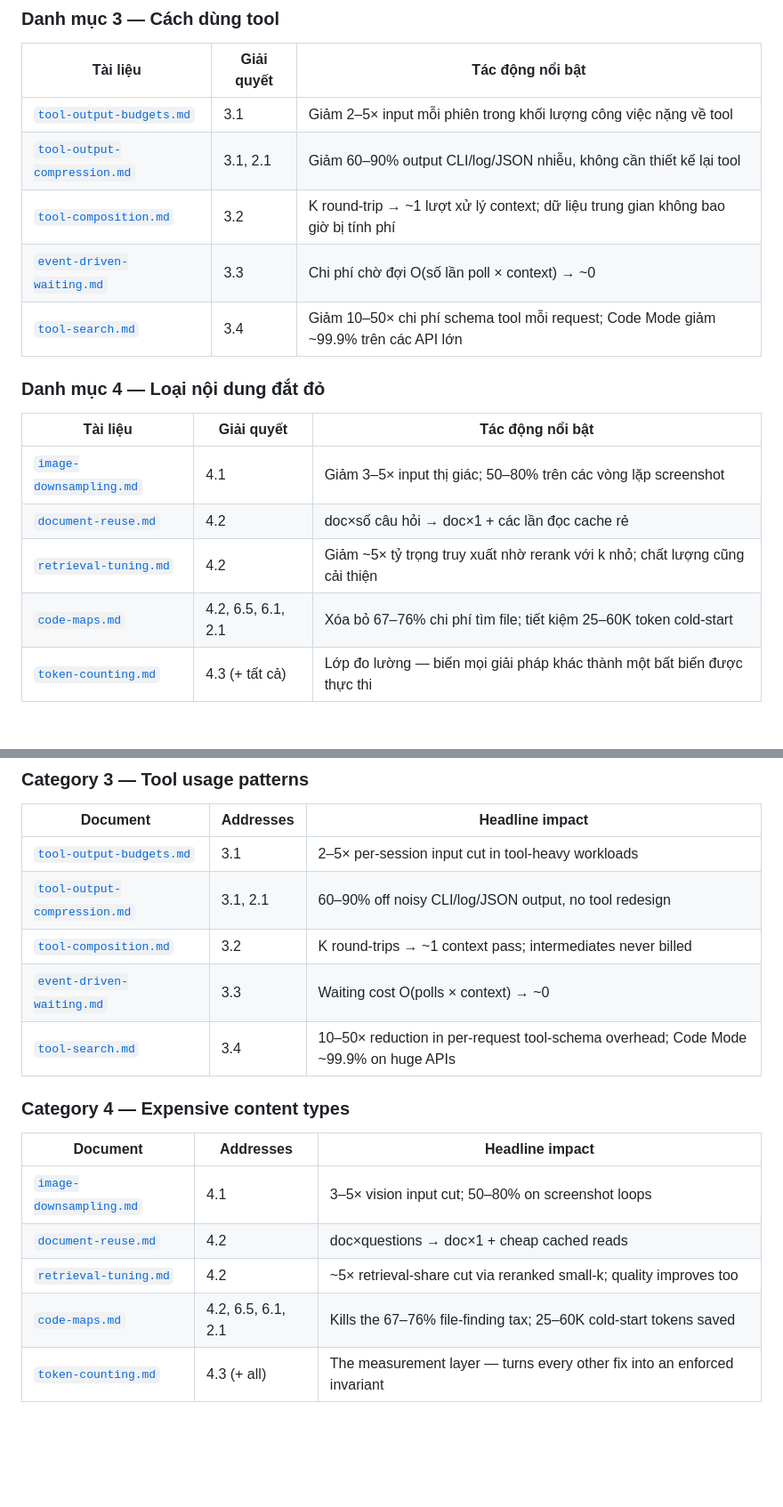
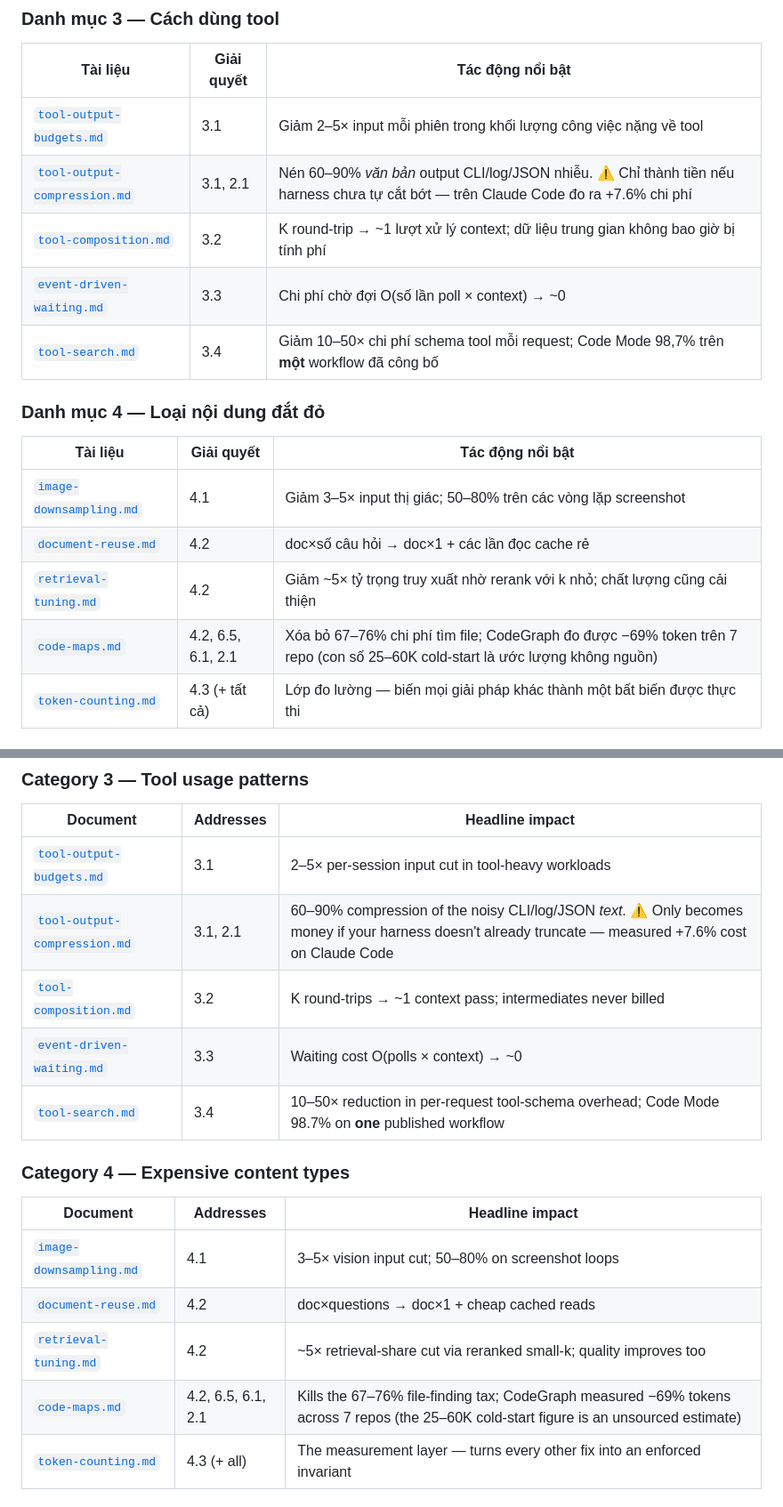
Before and after one commit to dungnm02/token-optimizer, a Markdown page: solutions/README.md, 2 parts joined by grey strips. Shown at 89% size. GitHub-like rendering; blank space fills up the shorter version.

```diff
--- a/solutions/README.md
+++ b/solutions/README.md
@@ -91,10 +96,10 @@ cơ chế hoạt động.
 | Tài liệu | Giải quyết | Tác động nổi bật |
 | --- | --- | --- |
 | [`tool-output-budgets.md`](tool-output-budgets.md) | 3.1 | Giảm 2–5× input mỗi phiên trong khối lượng công việc nặng về tool |
-| [`tool-output-compression.md`](tool-output-compression.md) | 3.1, 2.1 | Giảm 60–90% output CLI/log/JSON nhiễu, không cần thiết kế lại tool |
+| [`tool-output-compression.md`](tool-output-compression.md) | 3.1, 2.1 | Nén 60–90% *văn bản* output CLI/log/JSON nhiễu. ⚠️ Chỉ thành tiền nếu harness chưa tự cắt bớt — trên Claude Code đo ra +7.6% chi phí |
 | [`tool-composition.md`](tool-composition.md) | 3.2 | K round-trip → ~1 lượt xử lý context; dữ liệu trung gian không bao giờ bị tính phí |
 | [`event-driven-waiting.md`](event-driven-waiting.md) | 3.3 | Chi phí chờ đợi O(số lần poll × context) → ~0 |
-| [`tool-search.md`](tool-search.md) | 3.4 | Giảm 10–50× chi phí schema tool mỗi request; Code Mode giảm ~99.9% trên các API lớn |
+| [`tool-search.md`](tool-search.md) | 3.4 | Giảm 10–50× chi phí schema tool mỗi request; Code Mode 98,7% trên **một** workflow đã công bố |
 
 ### Danh mục 4 — Loại nội dung đắt đỏ
 
@@ -103,7 +108,7 @@ cơ chế hoạt động.
 | [`image-downsampling.md`](image-downsampling.md) | 4.1 | Giảm 3–5× input thị giác; 50–80% trên các vòng lặp screenshot |
 | [`document-reuse.md`](document-reuse.md) | 4.2 | doc×số câu hỏi → doc×1 + các lần đọc cache rẻ |
 | [`retrieval-tuning.md`](retrieval-tuning.md) | 4.2 | Giảm ~5× tỷ trọng truy xuất nhờ rerank với k nhỏ; chất lượng cũng cải thiện |
-| [`code-maps.md`](code-maps.md) | 4.2, 6.5, 6.1, 2.1 | Xóa bỏ 67–76% chi phí tìm file; tiết kiệm 25–60K token cold-start |
+| [`code-maps.md`](code-maps.md) | 4.2, 6.5, 6.1, 2.1 | Xóa bỏ 67–76% chi phí tìm file; CodeGraph đo được −69% token trên 7 repo (con số 25–60K cold-start là ước lượng không nguồn) |
 | [`token-counting.md`](token-counting.md) | 4.3 (+ tất cả) | Lớp đo lường — biến mọi giải pháp khác thành một bất biến được thực thi |
 
 ### Danh mục 5 — Chi tiêu phía sinh (generation)
@@ -222,10 +232,10 @@ assessment; several include mermaid diagrams of the mechanism.
 | Document | Addresses | Headline impact |
 | --- | --- | --- |
 | [`tool-output-budgets.md`](tool-output-budgets.md) | 3.1 | 2–5× per-session input cut in tool-heavy workloads |
-| [`tool-output-compression.md`](tool-output-compression.md) | 3.1, 2.1 | 60–90% off noisy CLI/log/JSON output, no tool redesign |
+| [`tool-output-compression.md`](tool-output-compression.md) | 3.1, 2.1 | 60–90% compression of the noisy CLI/log/JSON *text*. ⚠️ Only becomes money if your harness doesn't already truncate — measured +7.6% cost on Claude Code |
 | [`tool-composition.md`](tool-composition.md) | 3.2 | K round-trips → ~1 context pass; intermediates never billed |
 | [`event-driven-waiting.md`](event-driven-waiting.md) | 3.3 | Waiting cost O(polls × context) → ~0 |
-| [`tool-search.md`](tool-search.md) | 3.4 | 10–50× reduction in per-request tool-schema overhead; Code Mode ~99.9% on huge APIs |
+| [`tool-search.md`](tool-search.md) | 3.4 | 10–50× reduction in per-request tool-schema overhead; Code Mode 98.7% on **one** published workflow |
 
 ### Category 4 — Expensive content types
 
@@ -234,7 +244,7 @@ assessment; several include mermaid diagrams of the mechanism.
 | [`image-downsampling.md`](image-downsampling.md) | 4.1 | 3–5× vision input cut; 50–80% on screenshot loops |
 | [`document-reuse.md`](document-reuse.md) | 4.2 | doc×questions → doc×1 + cheap cached reads |
 | [`retrieval-tuning.md`](retrieval-tuning.md) | 4.2 | ~5× retrieval-share cut via reranked small-k; quality improves too |
-| [`code-maps.md`](code-maps.md) | 4.2, 6.5, 6.1, 2.1 | Kills the 67–76% file-finding tax; 25–60K cold-start tokens saved |
+| [`code-maps.md`](code-maps.md) | 4.2, 6.5, 6.1, 2.1 | Kills the 67–76% file-finding tax; CodeGraph measured −69% tokens across 7 repos (the 25–60K cold-start figure is an unsourced estimate) |
 | [`token-counting.md`](token-counting.md) | 4.3 (+ all) | The measurement layer — turns every other fix into an enforced invariant |
 
 ### Category 5 — Generation-side spend
```
Also changed, not shown: other parts of solutions/README.md (+10 -0 lines), README.md (+22 -12 lines), SUMMARY.md (+10 -0 lines).
